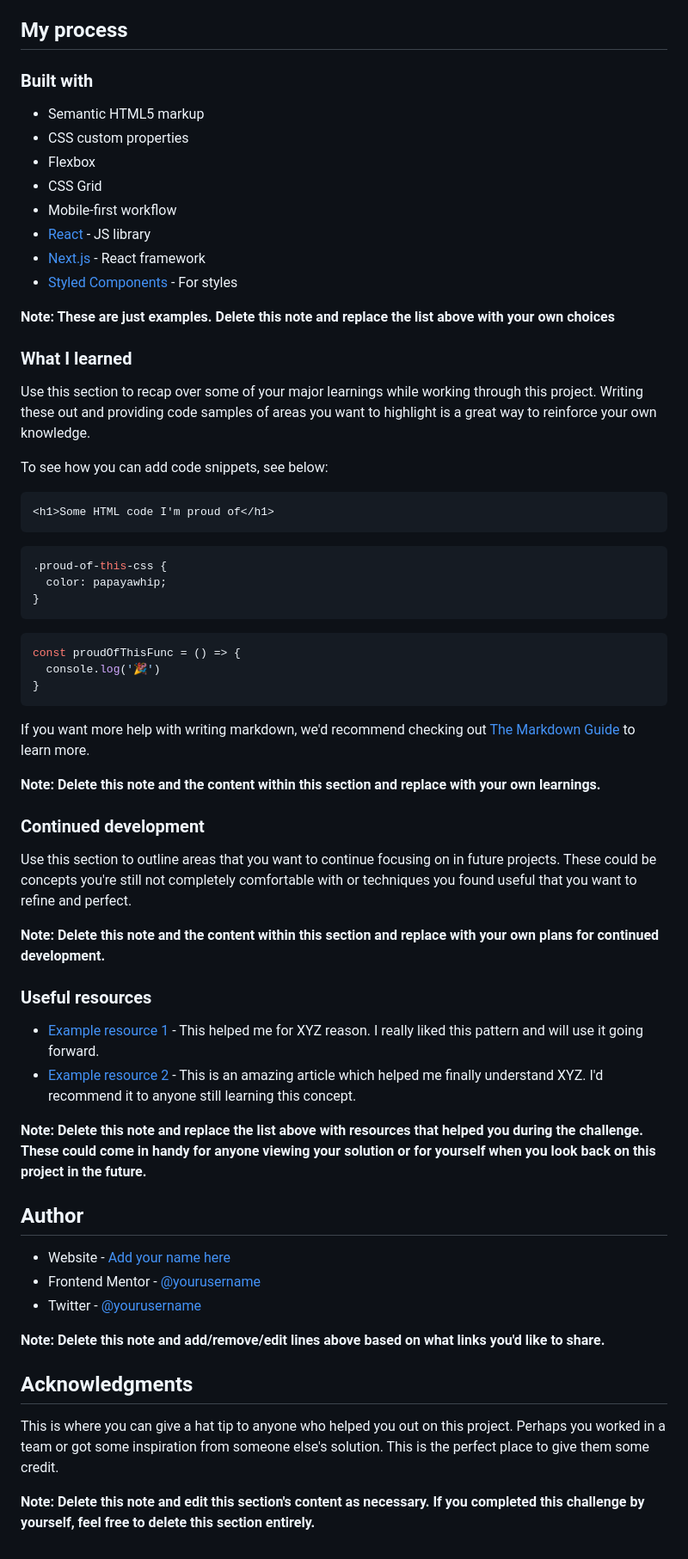
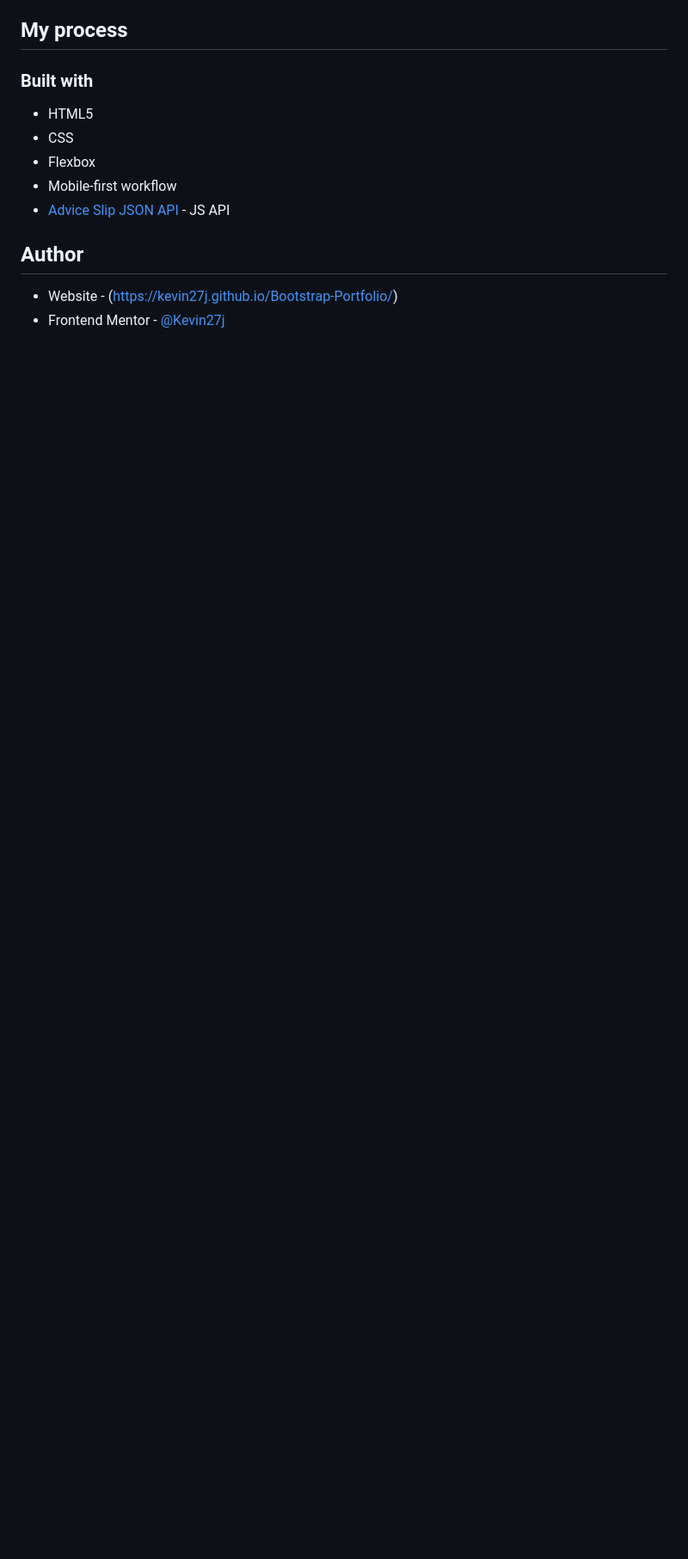
Before and after one commit to Kevin27j/advice-generator-app, a Markdown page: README-template.md, the part around one of its changes. Shown at 86% size. GitHub-like rendering; blank space fills up the shorter version.

````diff
--- a/README-template.md
+++ b/README-template.md
@@ -49,64 +39,14 @@ Then crop/optimize/edit your image however you like, add it to your project, and
 
 ### Built with
 
-- Semantic HTML5 markup
-- CSS custom properties
+- HTML5
+- CSS
 - Flexbox
-- CSS Grid
 - Mobile-first workflow
-- [React](https://reactjs.org/) - JS library
-- [Next.js](https://nextjs.org/) - React framework
-- [Styled Components](https://styled-components.com/) - For styles
+- [Advice Slip JSON API](https://api.adviceslip.com/#object-slip) - JS API
 
-**Note: These are just examples. Delete this note and replace the list above with your own choices**
-
-### What I learned
-
-Use this section to recap over some of your major learnings while working through this project. Writing these out and providing code samples of areas you want to highlight is a great way to reinforce your own knowledge.
-
-To see how you can add code snippets, see below:
-
-```html
-<h1>Some HTML code I'm proud of</h1>
-```
-```css
-.proud-of-this-css {
-  color: papayawhip;
-}
-```
-```js
-const proudOfThisFunc = () => {
-  console.log('🎉')
-}
-```
-
-If you want more help with writing markdown, we'd recommend checking out [The Markdown Guide](https://www.markdownguide.org/) to learn more.
-
-**Note: Delete this note and the content within this section and replace with your own learnings.**
-
-### Continued development
-
-Use this section to outline areas that you want to continue focusing on in future projects. These could be concepts you're still not completely comfortable with or techniques you found useful that you want to refine and perfect.
-
-**Note: Delete this note and the content within this section and replace with your own plans for continued development.**
-
-### Useful resources
-
-- [Example resource 1](https://www.example.com) - This helped me for XYZ reason. I really liked this pattern and will use it going forward.
-- [Example resource 2](https://www.example.com) - This is an amazing article which helped me finally understand XYZ. I'd recommend it to anyone still learning this concept.
-
-**Note: Delete this note and replace the list above with resources that helped you during the challenge. These could come in handy for anyone viewing your solution or for yourself when you look back on this project in the future.**
 
 ## Author
 
-- Website - [Add your name here](https://www.your-site.com)
-- Frontend Mentor - [@yourusername](https://www.frontendmentor.io/profile/yourusername)
-- Twitter - [@yourusername](https://www.twitter.com/yourusername)
-
-**Note: Delete this note and add/remove/edit lines above based on what links you'd like to share.**
-
-## Acknowledgments
-
-This is where you can give a hat tip to anyone who helped you out on this project. Perhaps you worked in a team or got some inspiration from someone else's solution. This is the perfect place to give them some credit.
-
-**Note: Delete this note and edit this section's content as necessary. If you completed this challenge by yourself, feel free to delete this section entirely.**
+- Website - (https://kevin27j.github.io/Bootstrap-Portfolio/)
+- Frontend Mentor - [@Kevin27j](https://www.frontendmentor.io/profile/Kevin27j)
````
Also changed, not shown: other parts of README-template.md (+4 -14 lines), assets/screenshots/mobile-home.png (added), assets/screenshots/mobile-hover.png (added), 2 other files.
